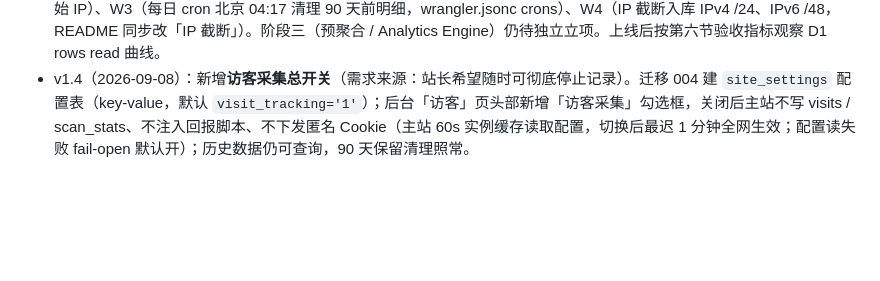
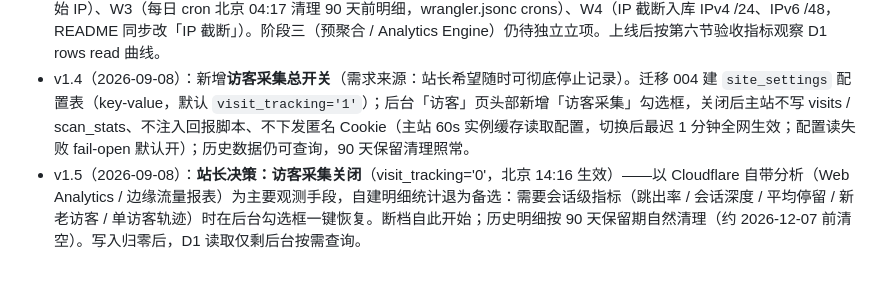
Before and after one commit to nathanpenny520/whizzzest.com, a Markdown page: docs/访客治理方案.md, the part around the change. Drawn GitHub-style; blank space fills up the shorter version.

Commit message:
docs(访客治理): 站长决策关闭访客采集（visit_tracking='0'，改用 Cloudflare 自带分析；自建明细统计退为备选，后台一键可恢复）

```diff
--- a/docs/访客治理方案.md
+++ b/docs/访客治理方案.md
@@ -175,3 +175,4 @@ Cloudflare 专为自建统计设计的绑定：写入侧换绑定调用、查询
 - v1.2（2026-09-08）：额度口径确认——5M 为**每计费月**；R1 热修已实施（「30s 自动刷新」默认关闭：admin/index.js 复选框 `checked` 与状态变量 `autoRefresh` 两处默认值翻转），待随下次部署上线。注：附录 A 中 admin 行号为成文时快照，Passkey 改动合入后已有漂移，定位以 grep「autoRefresh」为准。
 - v1.3（2026-09-08）：**阶段一+二代码实施完成并已部署上线**（0fa07e4，CI run 34191402419）。读取侧：R1（自动刷新默认关 + 30s→2min）、R2（首访日分布与访客列表补时间窗、总数改近似口径）、R3（T 子查询放大器改内联 is_bot 条件）、R4（迁移 003 复合索引，已对生产执行）、R6（stats/visitors 60s 实例缓存，手动刷新 fresh=1 绕过）。写入侧：W1（扫描器不入明细改 scan_stats 日计数）、W2（同 IP 每分钟 >30 次文档请求熔断停写，实例内 best-effort，熔断键用原始 IP）、W3（每日 cron 北京 04:17 清理 90 天前明细，wrangler.jsonc crons）、W4（IP 截断入库 IPv4 /24、IPv6 /48，README 同步改「IP 截断」）。阶段三（预聚合 / Analytics Engine）仍待独立立项。上线后按第六节验收指标观察 D1 rows read 曲线。
 - v1.4（2026-09-08）：新增**访客采集总开关**（需求来源：站长希望随时可彻底停止记录）。迁移 004 建 `site_settings` 配置表（key-value，默认 `visit_tracking='1'`）；后台「访客」页头部新增「访客采集」勾选框，关闭后主站不写 visits / scan_stats、不注入回报脚本、不下发匿名 Cookie（主站 60s 实例缓存读取配置，切换后最迟 1 分钟全网生效；配置读失败 fail-open 默认开）；历史数据仍可查询，90 天保留清理照常。
+- v1.5（2026-09-08）：**站长决策：访客采集关闭**（visit_tracking='0'，北京 14:16 生效）——以 Cloudflare 自带分析（Web Analytics / 边缘流量报表）为主要观测手段，自建明细统计退为备选：需要会话级指标（跳出率 / 会话深度 / 平均停留 / 新老访客 / 单访客轨迹）时在后台勾选框一键恢复。断档自此开始；历史明细按 90 天保留期自然清理（约 2026-12-07 前清空）。写入归零后，D1 读取仅剩后台按需查询。
```
